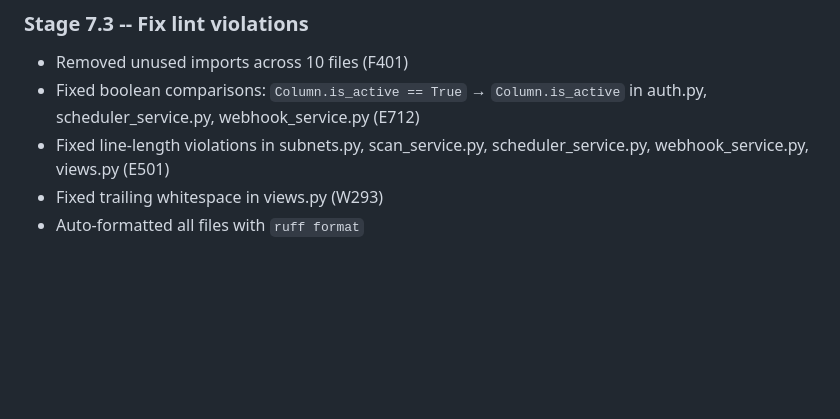
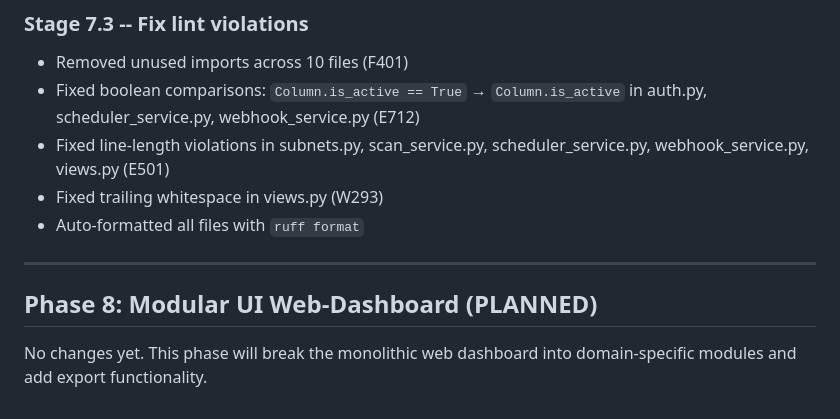
Before and after one commit to Salar-prog/netscan, a Markdown page: docs/changes.md, the part around the change. Drawn GitHub-style; blank space fills up the shorter version.

```diff
--- a/docs/changes.md
+++ b/docs/changes.md
@@ -158,3 +158,10 @@ Additional fixes:
 - Fixed line-length violations in subnets.py, scan_service.py, scheduler_service.py, webhook_service.py, views.py (E501)
 - Fixed trailing whitespace in views.py (W293)
 - Auto-formatted all files with `ruff format`
+
+---
+
+## Phase 8: Modular UI Web-Dashboard (PLANNED)
+
+No changes yet. This phase will break the monolithic web dashboard into
+domain-specific modules and add export functionality.
```
Also changed, not shown: docs/progress.md (+14 -0 lines).
